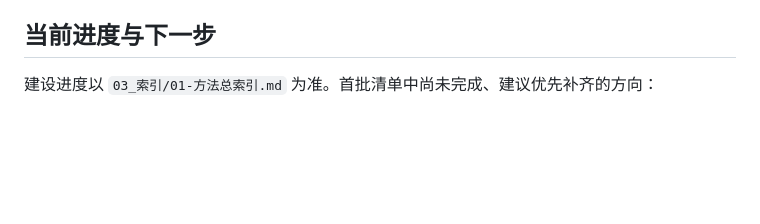
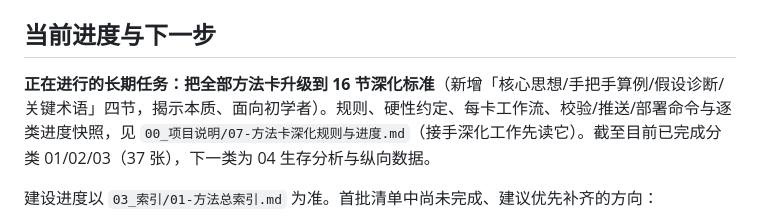
Before and after one commit to fxt-gw-pb/BlackBoxDictionary, a Markdown page: README.md, the part around the change. Rendered like a GitHub page; blank space fills up the shorter version.

```diff
--- a/README.md
+++ b/README.md
@@ -224,6 +224,8 @@ r_packages: []
 
 ## 当前进度与下一步
 
+**正在进行的长期任务：把全部方法卡升级到 16 节深化标准**（新增「核心思想/手把手算例/假设诊断/关键术语」四节，揭示本质、面向初学者）。规则、硬性约定、每卡工作流、校验/推送/部署命令与逐类进度快照，见 `00_项目说明/07-方法卡深化规则与进度.md`（接手深化工作先读它）。截至目前已完成分类 01/02/03（37 张），下一类为 04 生存分析与纵向数据。
+
 建设进度以 `03_索引/01-方法总索引.md` 为准。首批清单中尚未完成、建议优先补齐的方向：
 
 1. 倾向评分匹配（因果推断，索引中已列为待写）
```
Also changed, not shown: 00_项目说明/07-方法卡深化规则与进度.md (added, +149 -0 lines), CLAUDE.md (+3 -1 lines).
